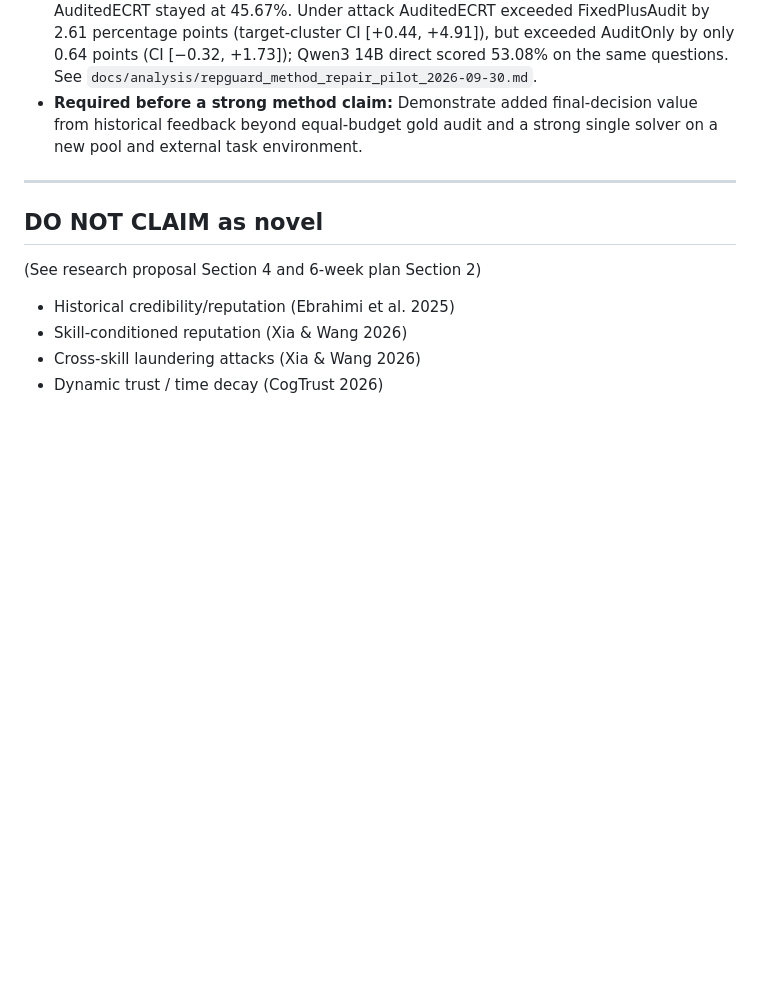
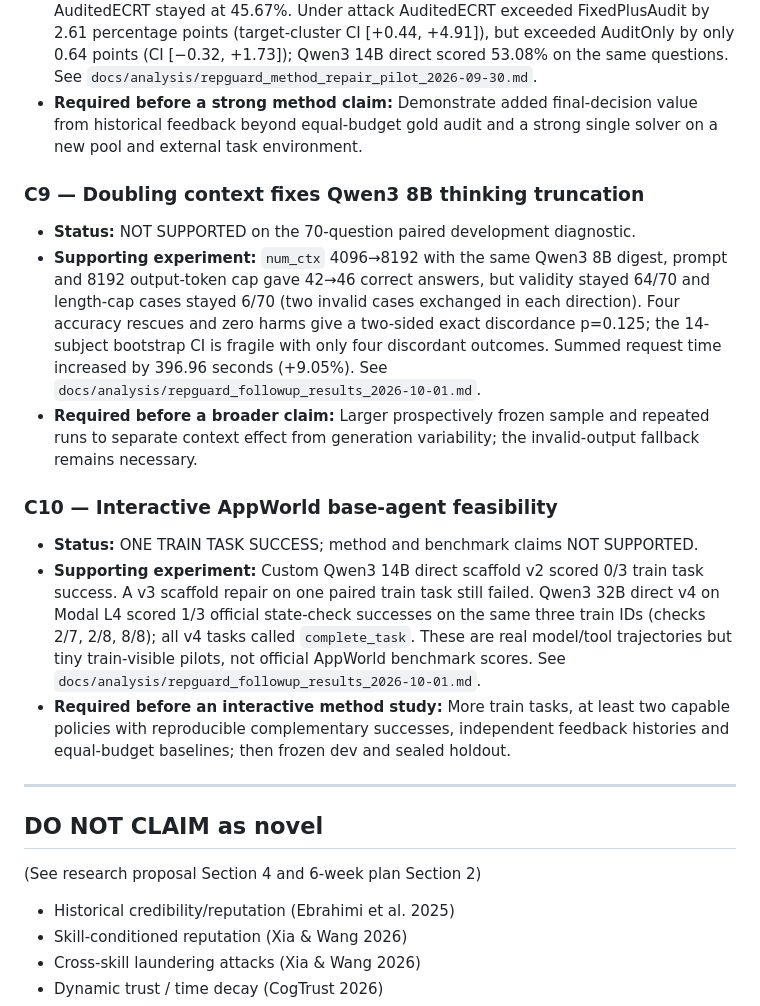
Before and after one commit to chuntinne05/RepGuard, a Markdown page: research_ops/paper_claims.md, the part around the change. Rendered like a GitHub page; blank space fills up the shorter version.

```diff
--- a/research_ops/paper_claims.md
+++ b/research_ops/paper_claims.md
@@ -71,6 +71,16 @@ experiment entry with supporting data.
 - **Supporting experiment:** On 520 fresh development questions under targeted feedback poisoning of Qwen3 0.6B, old ECRT fell from 46.25% clean to 39.78% attacked, while AuditedECRT stayed at 45.67%. Under attack AuditedECRT exceeded FixedPlusAudit by 2.61 percentage points (target-cluster CI [+0.44, +4.91]), but exceeded AuditOnly by only 0.64 points (CI [−0.32, +1.73]); Qwen3 14B direct scored 53.08% on the same questions. See `docs/analysis/repguard_method_repair_pilot_2026-09-30.md`.
 - **Required before a strong method claim:** Demonstrate added final-decision value from historical feedback beyond equal-budget gold audit and a strong single solver on a new pool and external task environment.
 
+### C9 — Doubling context fixes Qwen3 8B thinking truncation
+- **Status:** NOT SUPPORTED on the 70-question paired development diagnostic.
+- **Supporting experiment:** `num_ctx` 4096→8192 with the same Qwen3 8B digest, prompt and 8192 output-token cap gave 42→46 correct answers, but validity stayed 64/70 and length-cap cases stayed 6/70 (two invalid cases exchanged in each direction). Four accuracy rescues and zero harms give a two-sided exact discordance p=0.125; the 14-subject bootstrap CI is fragile with only four discordant outcomes. Summed request time increased by 396.96 seconds (+9.05%). See `docs/analysis/repguard_followup_results_2026-10-01.md`.
+- **Required before a broader claim:** Larger prospectively frozen sample and repeated runs to separate context effect from generation variability; the invalid-output fallback remains necessary.
+
+### C10 — Interactive AppWorld base-agent feasibility
+- **Status:** ONE TRAIN TASK SUCCESS; method and benchmark claims NOT SUPPORTED.
+- **Supporting experiment:** Custom Qwen3 14B direct scaffold v2 scored 0/3 train task success. A v3 scaffold repair on one paired train task still failed. Qwen3 32B direct v4 on Modal L4 scored 1/3 official state-check successes on the same three train IDs (checks 2/7, 2/8, 8/8); all v4 tasks called `complete_task`. These are real model/tool trajectories but tiny train-visible pilots, not official AppWorld benchmark scores. See `docs/analysis/repguard_followup_results_2026-10-01.md`.
+- **Required before an interactive method study:** More train tasks, at least two capable policies with reproducible complementary successes, independent feedback histories and equal-budget baselines; then frozen dev and sealed holdout.
+
 ---
 
 ## DO NOT CLAIM as novel
```
Also changed, not shown: docs/analysis/repguard_followup_results_2026-10-01.md (+15 -1 lines), docs/analysis/repguard_publication_gates_2026-10-01.md (+1 -1 lines).
